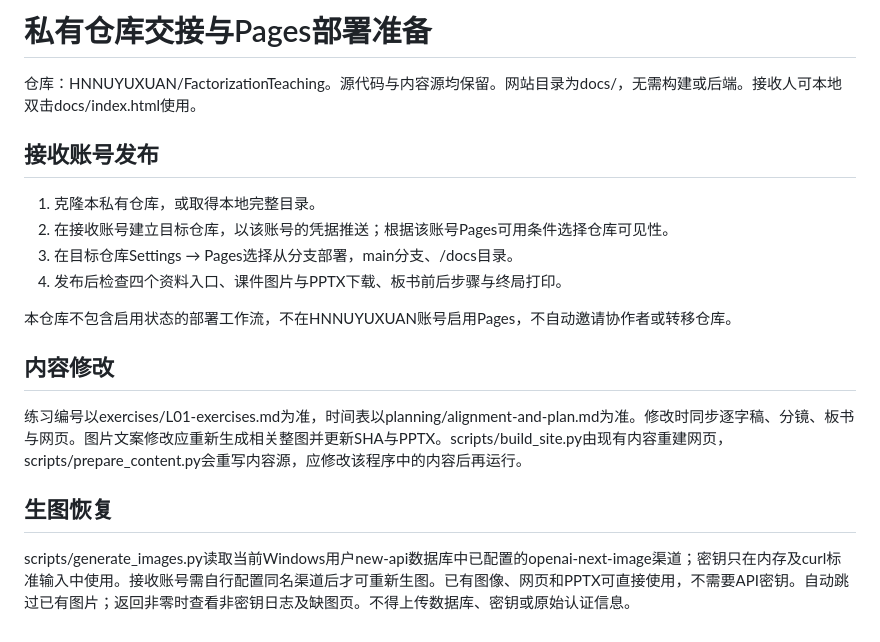
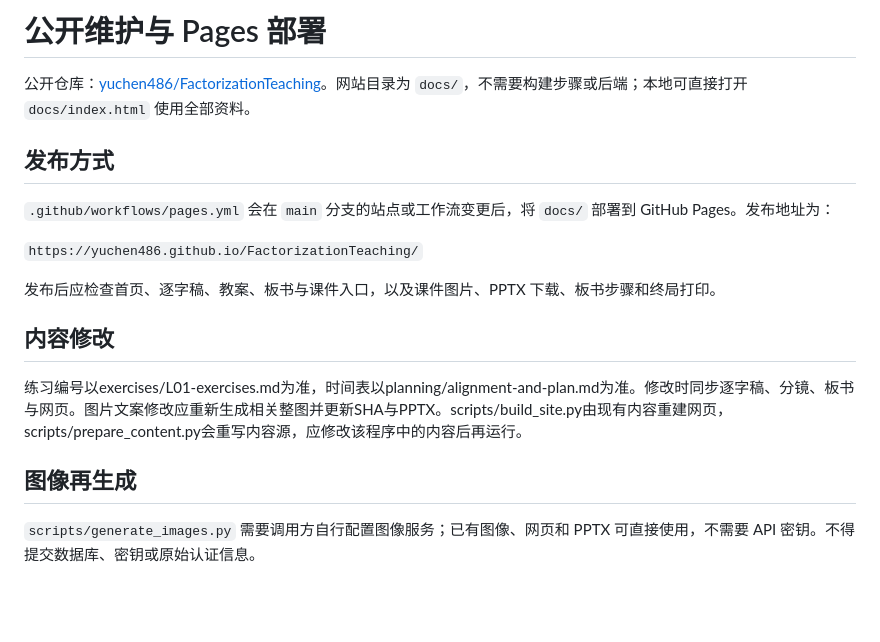
Before and after one commit to yuchen486/FactorizationTeaching, a Markdown page: planning/handoff.md, the part around the change. GitHub-like rendering; blank space fills up the shorter version.

```diff
--- a/planning/handoff.md
+++ b/planning/handoff.md
@@ -1,20 +1,19 @@
-# 私有仓库交接与Pages部署准备
+# 公开维护与 Pages 部署
 
-仓库：HNNUYUXUAN/FactorizationTeaching。源代码与内容源均保留。网站目录为docs/，无需构建或后端。接收人可本地双击docs/index.html使用。
+公开仓库：[yuchen486/FactorizationTeaching](https://github.com/yuchen486/FactorizationTeaching)。网站目录为 `docs/`，不需要构建步骤或后端；本地可直接打开 `docs/index.html` 使用全部资料。
 
-## 接收账号发布
+## 发布方式
 
-1. 克隆本私有仓库，或取得本地完整目录。
-2. 在接收账号建立目标仓库，以该账号的凭据推送；根据该账号Pages可用条件选择仓库可见性。
-3. 在目标仓库Settings → Pages选择从分支部署，main分支、/docs目录。
-4. 发布后检查四个资料入口、课件图片与PPTX下载、板书前后步骤与终局打印。
+`.github/workflows/pages.yml` 会在 `main` 分支的站点或工作流变更后，将 `docs/` 部署到 GitHub Pages。发布地址为：
 
-本仓库不包含启用状态的部署工作流，不在HNNUYUXUAN账号启用Pages，不自动邀请协作者或转移仓库。
+`https://yuchen486.github.io/FactorizationTeaching/`
+
+发布后应检查首页、逐字稿、教案、板书与课件入口，以及课件图片、PPTX 下载、板书步骤和终局打印。
 
 ## 内容修改
 
 练习编号以exercises/L01-exercises.md为准，时间表以planning/alignment-and-plan.md为准。修改时同步逐字稿、分镜、板书与网页。图片文案修改应重新生成相关整图并更新SHA与PPTX。scripts/build_site.py由现有内容重建网页，scripts/prepare_content.py会重写内容源，应修改该程序中的内容后再运行。
 
-## 生图恢复
+## 图像再生成
 
-scripts/generate_images.py读取当前Windows用户new-api数据库中已配置的openai-next-image渠道；密钥只在内存及curl标准输入中使用。接收账号需自行配置同名渠道后才可重新生图。已有图像、网页和PPTX可直接使用，不需要API密钥。自动跳过已有图片；返回非零时查看非密钥日志及缺图页。不得上传数据库、密钥或原始认证信息。
+`scripts/generate_images.py` 需要调用方自行配置图像服务；已有图像、网页和 PPTX 可直接使用，不需要 API 密钥。不得提交数据库、密钥或原始认证信息。
```
Also changed, not shown: README.en.md (added, +36 -0 lines), README.md (+27 -6 lines), assets/pages-overview.png (added), 2 other files.
